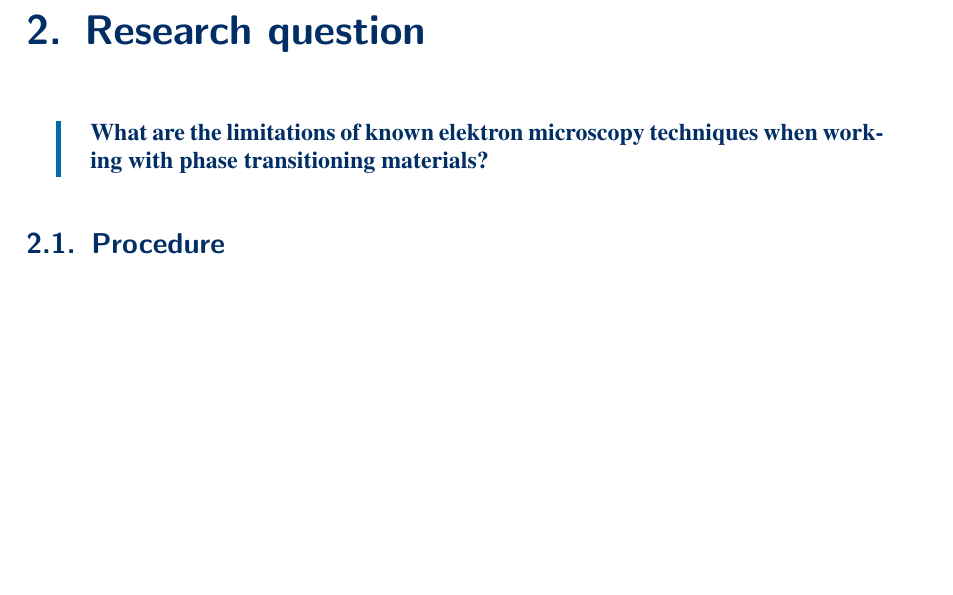
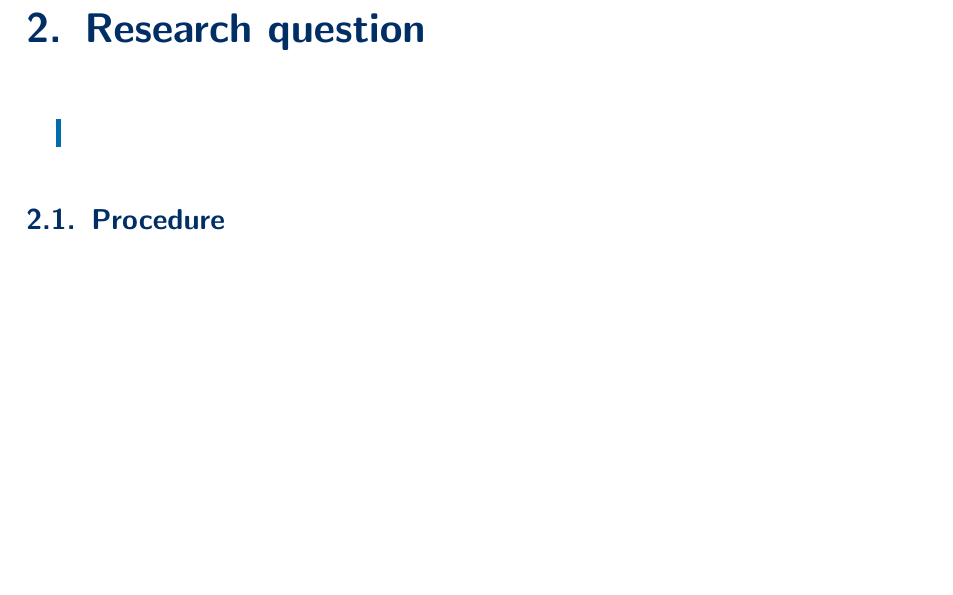
Before and after one commit to Destruckting/Bachelor-thesis, a LaTeX thesis (Bachelor_thesis_DA.tex): part of page 11 of 21, cut so that both start at the same text, the shorter picture padded with empty space. Compiled offline with pdfLaTeX.

Commit message:
small changes

```diff
--- a/Bachelor_thesis_DA.tex
+++ b/Bachelor_thesis_DA.tex
@@ -100,7 +100,7 @@
 
 \chapter{Research question}
 
-\insettext{What are the limitations of known elektron microscopy techniques when working with phase transitioning materials?}
+\insettext{}
 
 \section{Procedure}
 
```
Also changed, not shown: Bachelor_thesis_DA.pdf, 2 other files.
